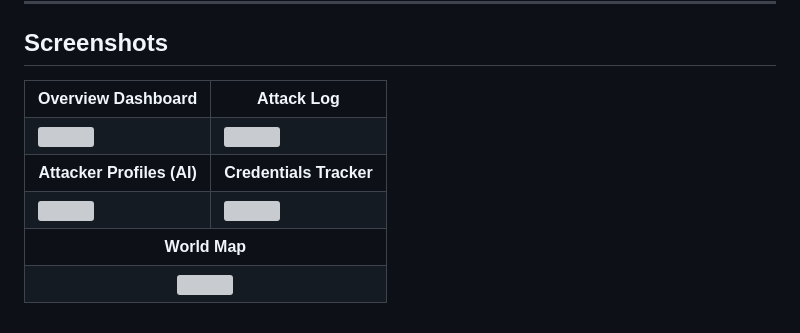
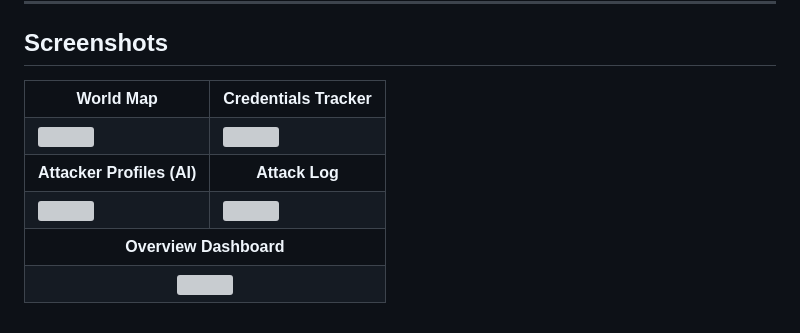
Before and after one commit to humanbetired/honeywatcher, a Markdown page: README.md, the part around the change. Rendered like a GitHub page; grey boxes are pictures that could not be loaded.

Commit message:
Rearrange screenshots in README.md

```diff
--- a/README.md
+++ b/README.md
@@ -159,8 +159,8 @@ Saya
 
 <table>
   <tr>
-    <td align="center"><b>Overview Dashboard</b></td>
-    <td align="center"><b>Attack Log</b></td>
+    <td align="center"><b>World Map</b></td>
+    <td align="center"><b>Credentials Tracker</b></td>
   </tr>
   <tr>
     <td><img src="https://github.com/user-attachments/assets/a88b353e-d2ce-45f1-b645-6713c412335f" width="100%"/></td>
@@ -168,14 +168,14 @@ Saya
   </tr>
   <tr>
     <td align="center"><b>Attacker Profiles (AI)</b></td>
-    <td align="center"><b>Credentials Tracker</b></td>
+    <td align="center"><b>Attack Log</b></td>
   </tr>
   <tr>
     <td><img src="https://github.com/user-attachments/assets/8ef7a0b5-6989-4e7d-ad1b-44ddf8459e99" width="100%"/></td>
     <td><img src="https://github.com/user-attachments/assets/bd60eb6b-da52-42da-bd32-d0604d2d28f6" width="100%"/></td>
   </tr>
   <tr>
-    <td align="center" colspan="2"><b>World Map</b></td>
+    <td align="center" colspan="2"><b>Overview Dashboard</b></td>
   </tr>
   <tr>
     <td colspan="2" align="center"><img src="https://github.com/user-attachments/assets/019b8482-398b-4544-ac3b-6d46cec75015" width="60%"/></td>
```
